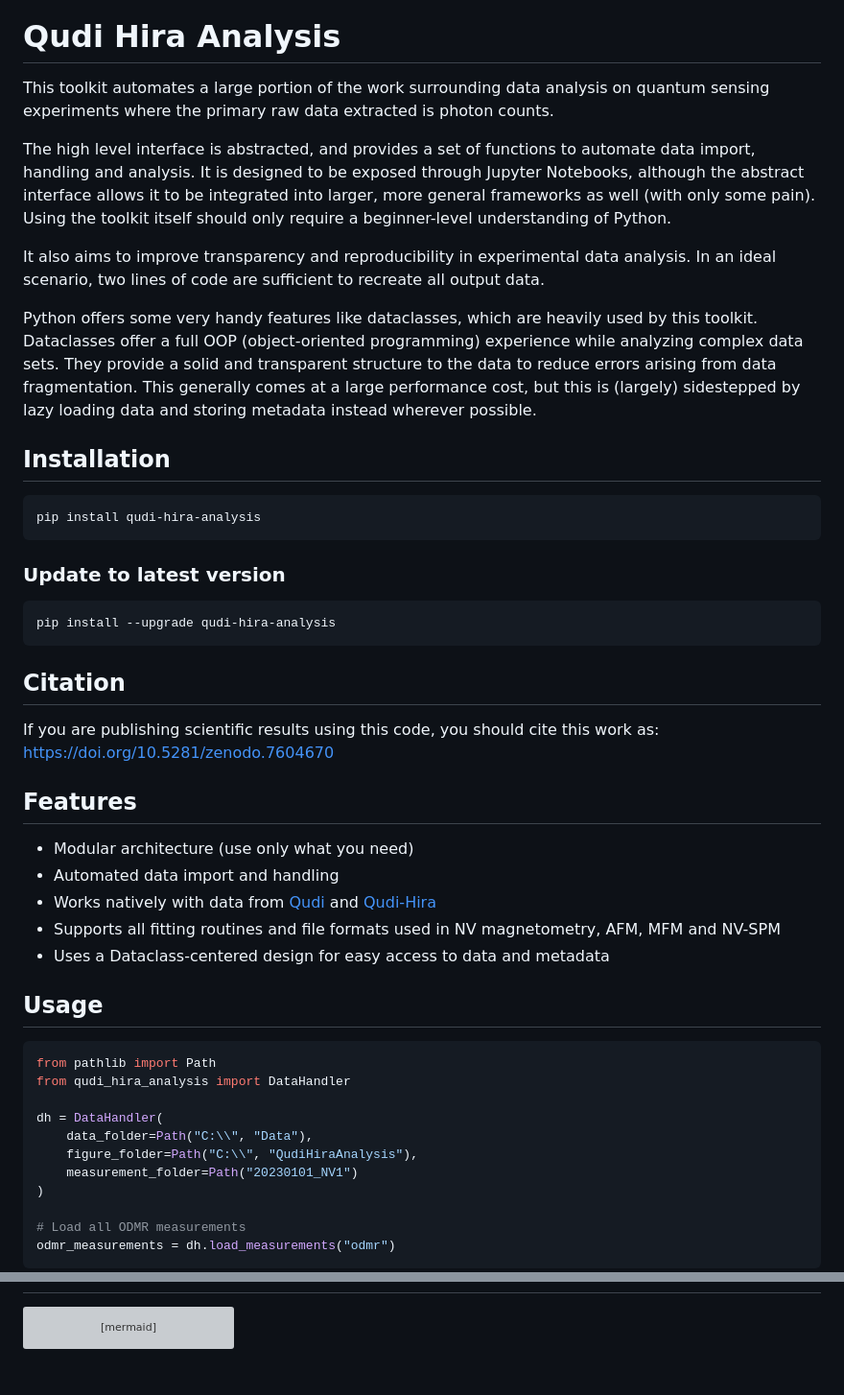
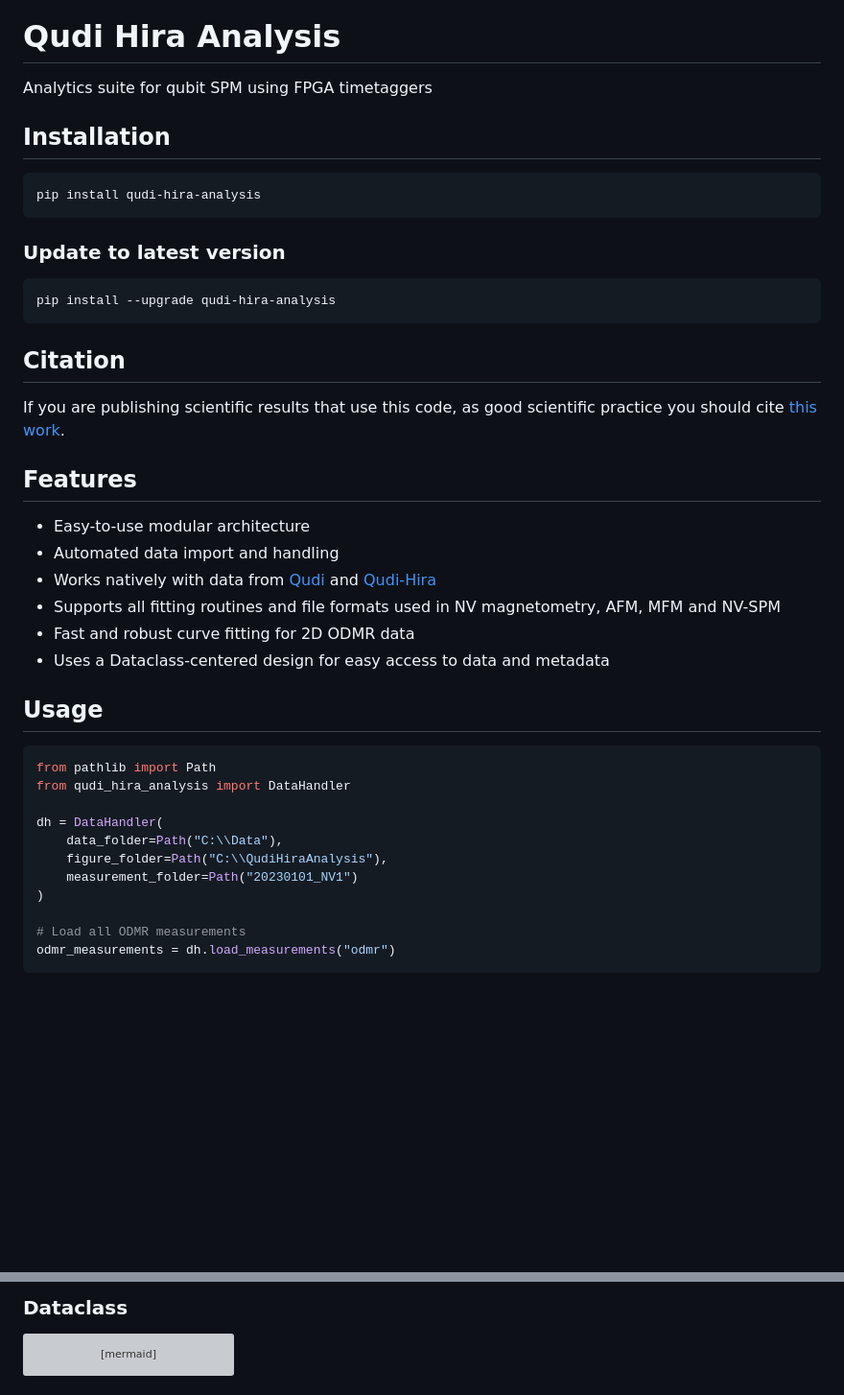
Before and after one commit to dineshpinto/qudi-hira-analysis, a Markdown page: README.md, 2 parts joined by grey strips. Shown at 96% size. Rendered like a GitHub page; blank space fills up the shorter version; grey boxes are pictures that could not be loaded.

````diff
--- a/README.md
+++ b/README.md
@@ -6,22 +6,7 @@
 
 # Qudi Hira Analysis
 
-This toolkit automates a large portion of the work surrounding data analysis on quantum sensing experiments where the
-primary raw data extracted is photon counts.
-
-The high level interface is abstracted, and provides a set of functions to automate data import, handling and analysis.
-It is designed to be exposed through Jupyter Notebooks, although the abstract interface allows it to be integrated into
-larger, more general frameworks as well (with only some pain). Using the toolkit itself should only require a
-beginner-level understanding of Python.
-
-It also aims to improve transparency and reproducibility in experimental data analysis. In an ideal scenario,
-two lines of code are sufficient to recreate all output data.
-
-Python offers some very handy features like dataclasses, which are heavily used by this toolkit. Dataclasses offer a
-full OOP (object-oriented programming) experience while analyzing complex data sets. They provide a solid and
-transparent structure to the data to
-reduce errors arising from data fragmentation. This generally comes at a large performance cost, but this is (largely)
-sidestepped by lazy loading data and storing metadata instead wherever possible.
+Analytics suite for qubit SPM using FPGA timetaggers
 
 ## Installation
 
@@ -37,17 +22,18 @@ pip install --upgrade qudi-hira-analysis
 
 ## Citation
 
-If you are publishing scientific results using this code, you should cite this work as:  https://doi.org/10.5281/zenodo.7604670
-
+If you are publishing scientific results that use this code, as good scientific practice you
+should cite [this work]((https://doi.org/10.5281/zenodo.7604670)).
 
 ## Features
 
-- Modular architecture (use only what you need)
+- Easy-to-use modular architecture
 - Automated data import and handling
-- Works natively with data from [Qudi](https://github.com/Ulm-IQO/qudi) and [Qudi-Hira](https://github.com/projecthira/qudi-hira)
+- Works natively with data from [Qudi](https://github.com/Ulm-IQO/qudi)
+  and [Qudi-Hira](https://github.com/projecthira/qudi-hira)
 - Supports all fitting routines and file formats used in NV magnetometry, AFM, MFM and NV-SPM
+- Fast and robust curve fitting for 2D ODMR data
 - Uses a Dataclass-centered design for easy access to data and metadata
-
 
 ## Usage
 
@@ -56,8 +42,8 @@ from pathlib import Path
 from qudi_hira_analysis import DataHandler
 
 dh = DataHandler(
-    data_folder=Path("C:\\", "Data"),
-    figure_folder=Path("C:\\", "QudiHiraAnalysis"),
+    data_folder=Path("C:\\Data"),
+    figure_folder=Path("C:\\QudiHiraAnalysis"),
     measurement_folder=Path("20230101_NV1")
 )
 
@@ -73,3 +75,4 @@ The full documentation is available [here](https://dineshpinto.github.io/qudi-hi
+### Dataclass
 
 ```mermaid
 flowchart LR
````
Also changed, not shown: other parts of README.md (+19 -34 lines).
